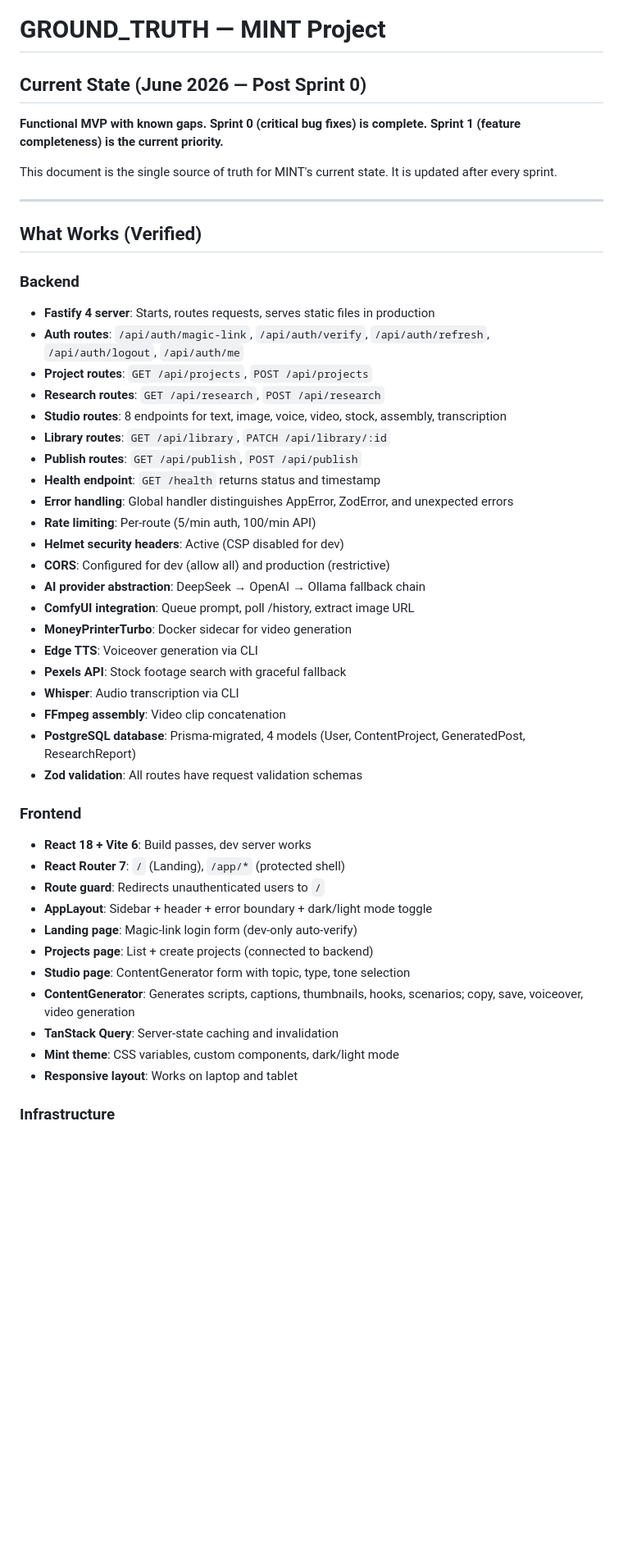
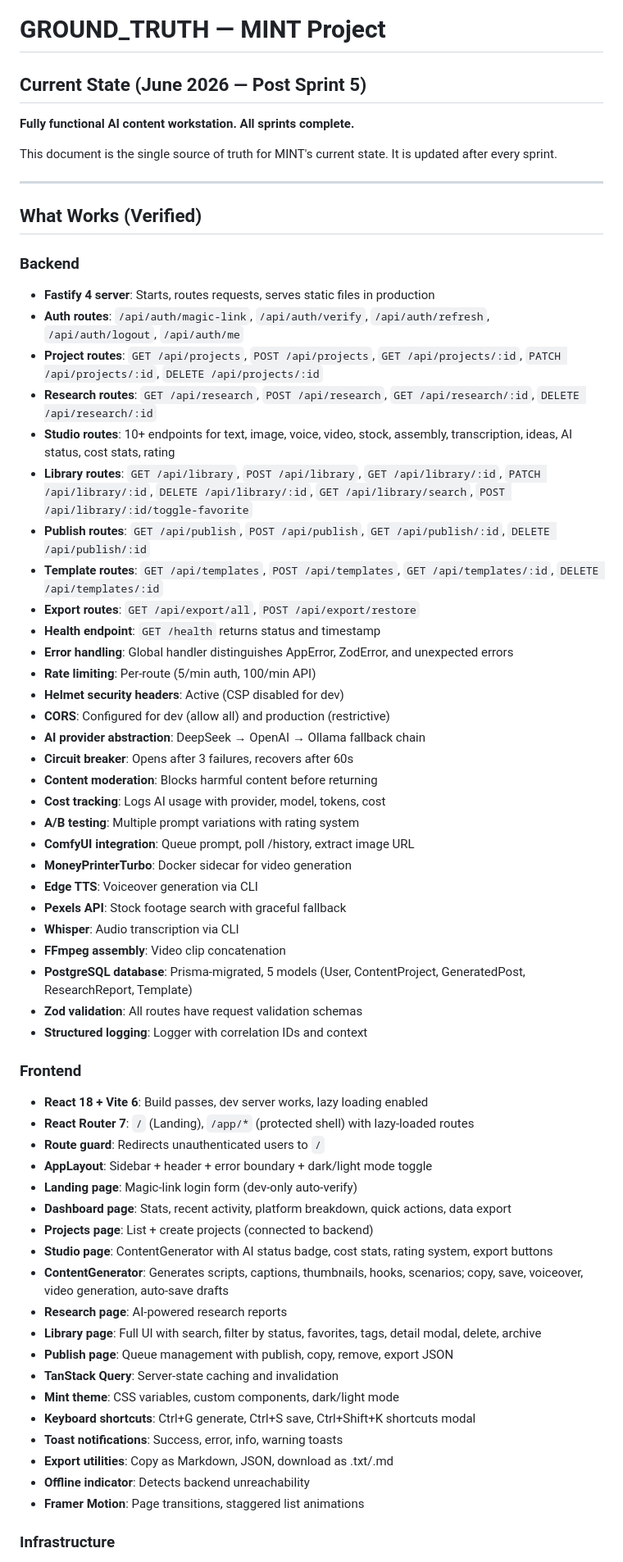
Before and after one commit to Thatisshayan/Mint, a Markdown page: GROUND_TRUTH.md, the part around one of its changes. Shown at 82% size. Rendered like a GitHub page; blank space fills up the shorter version.

Commit message:
docs: update KANBAN and GROUND_TRUTH for sprint completion

```diff
--- a/GROUND_TRUTH.md
+++ b/GROUND_TRUTH.md
@@ -1,8 +1,8 @@
 # GROUND_TRUTH — MINT Project
 
-## Current State (June 2026 — Post Sprint 0)
+## Current State (June 2026 — Post Sprint 5)
 
-**Functional MVP with known gaps. Sprint 0 (critical bug fixes) is complete. Sprint 1 (feature completeness) is the current priority.**
+**Fully functional AI content workstation. All sprints complete.**
 
 This document is the single source of truth for MINT's current state. It is updated after every sprint.
 
@@ -13,38 +13,53 @@ This document is the single source of truth for MINT's current state. It is upda
 ### Backend
 - **Fastify 4 server**: Starts, routes requests, serves static files in production
 - **Auth routes**: `/api/auth/magic-link`, `/api/auth/verify`, `/api/auth/refresh`, `/api/auth/logout`, `/api/auth/me`
-- **Project routes**: `GET /api/projects`, `POST /api/projects`
-- **Research routes**: `GET /api/research`, `POST /api/research`
-- **Studio routes**: 8 endpoints for text, image, voice, video, stock, assembly, transcription
-- **Library routes**: `GET /api/library`, `PATCH /api/library/:id`
-- **Publish routes**: `GET /api/publish`, `POST /api/publish`
+- **Project routes**: `GET /api/projects`, `POST /api/projects`, `GET /api/projects/:id`, `PATCH /api/projects/:id`, `DELETE /api/projects/:id`
+- **Research routes**: `GET /api/research`, `POST /api/research`, `GET /api/research/:id`, `DELETE /api/research/:id`
+- **Studio routes**: 10+ endpoints for text, image, voice, video, stock, assembly, transcription, ideas, AI status, cost stats, rating
+- **Library routes**: `GET /api/library`, `POST /api/library`, `GET /api/library/:id`, `PATCH /api/library/:id`, `DELETE /api/library/:id`, `GET /api/library/search`, `POST /api/library/:id/toggle-favorite`
+- **Publish routes**: `GET /api/publish`, `POST /api/publish`, `GET /api/publish/:id`, `DELETE /api/publish/:id`
+- **Template routes**: `GET /api/templates`, `POST /api/templates`, `GET /api/templates/:id`, `DELETE /api/templates/:id`
+- **Export routes**: `GET /api/export/all`, `POST /api/export/restore`
 - **Health endpoint**: `GET /health` returns status and timestamp
 - **Error handling**: Global handler distinguishes AppError, ZodError, and unexpected errors
 - **Rate limiting**: Per-route (5/min auth, 100/min API)
 - **Helmet security headers**: Active (CSP disabled for dev)
 - **CORS**: Configured for dev (allow all) and production (restrictive)
 - **AI provider abstraction**: DeepSeek → OpenAI → Ollama fallback chain
+- **Circuit breaker**: Opens after 3 failures, recovers after 60s
+- **Content moderation**: Blocks harmful content before returning
+- **Cost tracking**: Logs AI usage with provider, model, tokens, cost
+- **A/B testing**: Multiple prompt variations with rating system
 - **ComfyUI integration**: Queue prompt, poll /history, extract image URL
 - **MoneyPrinterTurbo**: Docker sidecar for video generation
 - **Edge TTS**: Voiceover generation via CLI
 - **Pexels API**: Stock footage search with graceful fallback
 - **Whisper**: Audio transcription via CLI
 - **FFmpeg assembly**: Video clip concatenation
-- **PostgreSQL database**: Prisma-migrated, 4 models (User, ContentProject, GeneratedPost, ResearchReport)
+- **PostgreSQL database**: Prisma-migrated, 5 models (User, ContentProject, GeneratedPost, ResearchReport, Template)
 - **Zod validation**: All routes have request validation schemas
+- **Structured logging**: Logger with correlation IDs and context
 
 ### Frontend
-- **React 18 + Vite 6**: Build passes, dev server works
-- **React Router 7**: `/` (Landing), `/app/*` (protected shell)
+- **React 18 + Vite 6**: Build passes, dev server works, lazy loading enabled
+- **React Router 7**: `/` (Landing), `/app/*` (protected shell) with lazy-loaded routes
 - **Route guard**: Redirects unauthenticated users to `/`
 - **AppLayout**: Sidebar + header + error boundary + dark/light mode toggle
 - **Landing page**: Magic-link login form (dev-only auto-verify)
+- **Dashboard page**: Stats, recent activity, platform breakdown, quick actions, data export
 - **Projects page**: List + create projects (connected to backend)
-- **Studio page**: ContentGenerator form with topic, type, tone selection
-- **ContentGenerator**: Generates scripts, captions, thumbnails, hooks, scenarios; copy, save, voiceover, video generation
+- **Studio page**: ContentGenerator with AI status badge, cost stats, rating system, export buttons
+- **ContentGenerator**: Generates scripts, captions, thumbnails, hooks, scenarios; copy, save, voiceover, video generation, auto-save drafts
+- **Research page**: AI-powered research reports
+- **Library page**: Full UI with search, filter by status, favorites, tags, detail modal, delete, archive
+- **Publish page**: Queue management with publish, copy, remove, export JSON
 - **TanStack Query**: Server-state caching and invalidation
 - **Mint theme**: CSS variables, custom components, dark/light mode
-- **Responsive layout**: Works on laptop and tablet
+- **Keyboard shortcuts**: Ctrl+G generate, Ctrl+S save, Ctrl+Shift+K shortcuts modal
+- **Toast notifications**: Success, error, info, warning toasts
+- **Export utilities**: Copy as Markdown, JSON, download as .txt/.md
+- **Offline indicator**: Detects backend unreachability
+- **Framer Motion**: Page transitions, staggered list animations
 
 ### Infrastructure
 - **Docker Compose**: postgres, backend, frontend, money-printer services
```
Also changed, not shown: other parts of GROUND_TRUTH.md (+37 -58 lines), KANBAN.md (+5 -5 lines).
